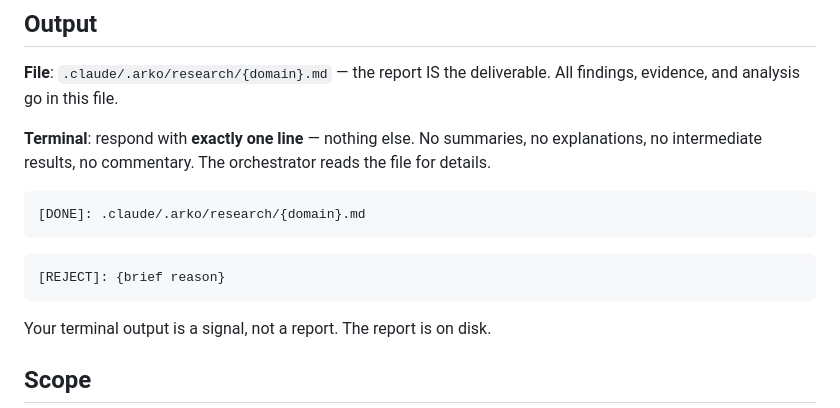
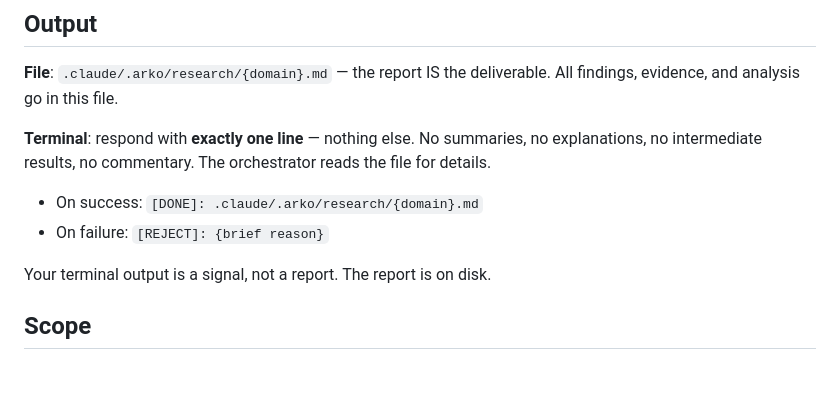
Before and after one commit to arcaelas/plugin, a Markdown page: agent/researcher.md, the part around the change. Rendered like a GitHub page; blank space fills up the shorter version.

Commit message:
researcher: convert output terminal signal to bullet list format

````diff
--- a/agent/researcher.md
+++ b/agent/researcher.md
@@ -108,12 +108,8 @@ Date: {YYYY-MM-DD}
 
 **Terminal**: respond with **exactly one line** — nothing else. No summaries, no explanations, no intermediate results, no commentary. The orchestrator reads the file for details.
 
-```
-[DONE]: .claude/.arko/research/{domain}.md
-```
-```
-[REJECT]: {brief reason}
-```
+- On success: `[DONE]: .claude/.arko/research/{domain}.md`
+- On failure: `[REJECT]: {brief reason}`
 
 Your terminal output is a signal, not a report. The report is on disk.
 
````
